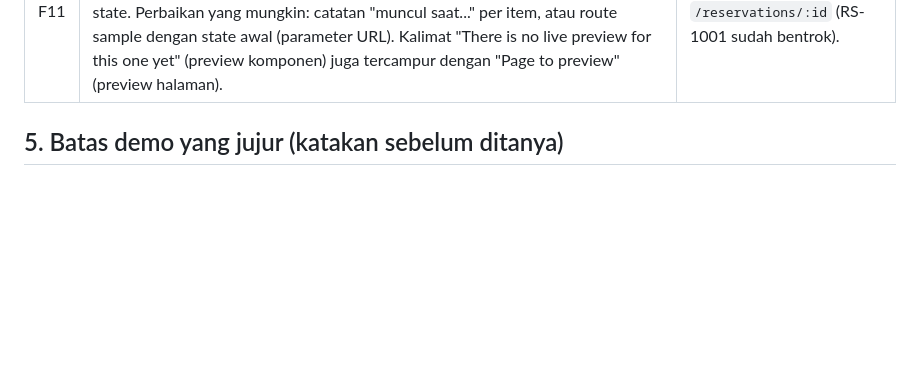
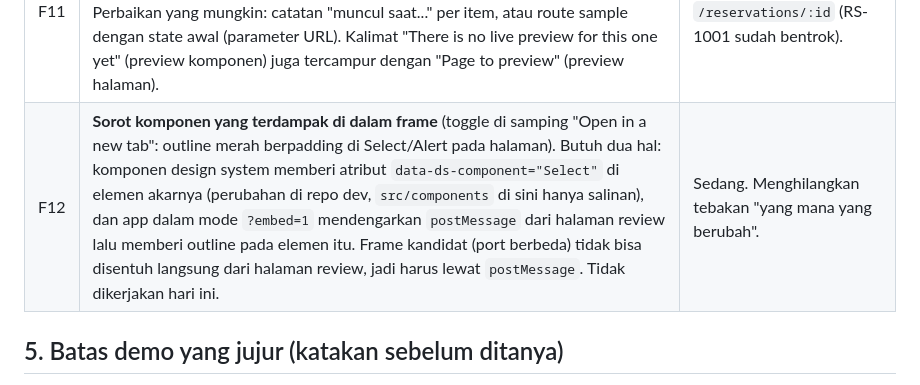
Before and after one commit to fihrisaldama015/mvp-design-system, a Markdown page: docs/design-review-backlog.md, the part around the change. Rendered like a GitHub page; blank space fills up the shorter version.

Commit message:
docs: backlog F12 (highlight the affected component inside the page frames)
Co-Authored-By: Claude Sonnet 5.5 <noreply@anthropic.com>

```diff
--- a/docs/design-review-backlog.md
+++ b/docs/design-review-backlog.md
@@ -89,6 +89,7 @@ Run sheet demo: `docs/demo/review-service-demo.md` (di branch `demo/review-usage
 | F9 | Skill: fallback lokal (`reviewCore`) tidak dibatasi per project dan tidak memiliki cek route (`/applied` pada review pending, validasi `items`). Tes CLI hanya menegaskan exit non-zero (bukan tepat 2) dan tidak mencakup konfigurasi parsial atau galat jaringan di `--answers`. | Kecil. |
 | F10 | `hasPreviewBuilds` tidak dipakai (Q9). Perbandingan komponen via Storybook baru berupa link "Open in Storybook". | Sudah ada di langkah 5. |
 | F11 | Review tidak tahu *kapan* komponen muncul di sebuah halaman: Alert `outlined` di `/reservations/new` hanya tampil setelah form diisi (peralatan bentrok), jadi frame halaman kosong tidak menampilkannya. Sama untuk modal, toast, error state. Perbaikan yang mungkin: catatan "muncul saat..." per item, atau route sample dengan state awal (parameter URL). Kalimat "There is no live preview for this one yet" (preview komponen) juga tercampur dengan "Page to preview" (preview halaman). | Sedang. Demo: pilih `/reservations/:id` (RS-1001 sudah bentrok). |
+| F12 | **Sorot komponen yang terdampak di dalam frame** (toggle di samping "Open in a new tab": outline merah berpadding di Select/Alert pada halaman). Butuh dua hal: komponen design system memberi atribut `data-ds-component="Select"` di elemen akarnya (perubahan di repo dev, `src/components` di sini hanya salinan), dan app dalam mode `?embed=1` mendengarkan `postMessage` dari halaman review lalu memberi outline pada elemen itu. Frame kandidat (port berbeda) tidak bisa disentuh langsung dari halaman review, jadi harus lewat `postMessage`. Tidak dikerjakan hari ini. | Sedang. Menghilangkan tebakan "yang mana yang berubah". |
 
 ## 5. Batas demo yang jujur (katakan sebelum ditanya)
 
```
